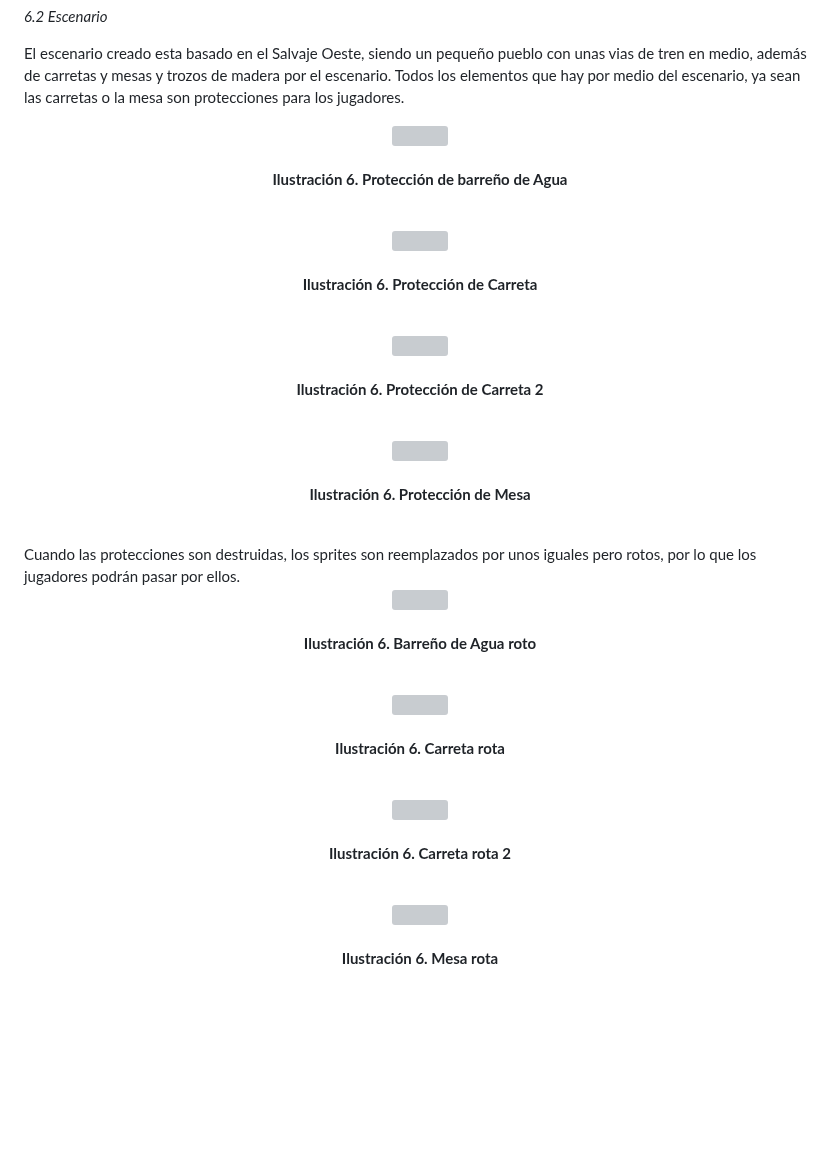
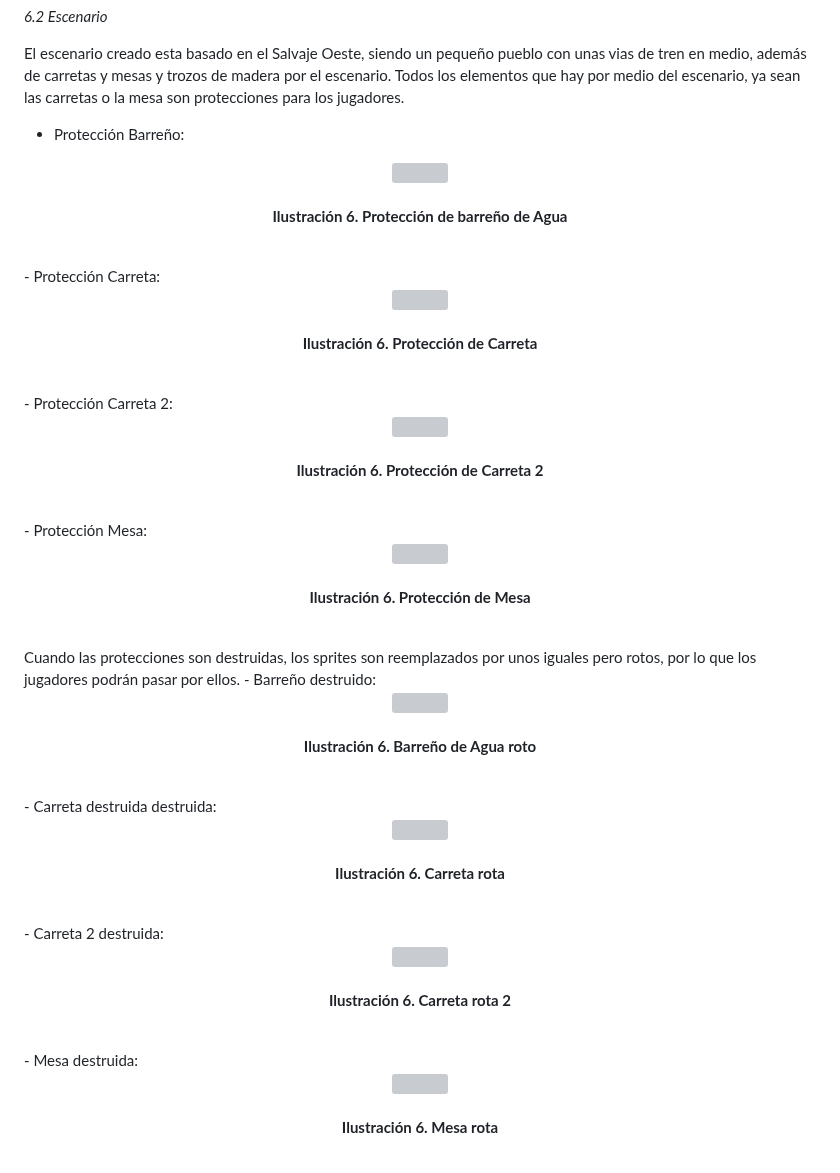
Before and after one commit to SergioJesusGonzalezCastilla/Juegos-en-Red, a Markdown page: README.md, the part around the change. Rendered like a GitHub page; blank space fills up the shorter version; grey boxes are pictures that could not be loaded.

Commit message:
Modificación arte readme V.3

```diff
--- a/README.md
+++ b/README.md
@@ -294,24 +294,28 @@ Las referencias son claras. A la izquierda, se observa una imagen inGame del fam
 El escenario creado esta basado en el Salvaje Oeste, siendo un pequeño pueblo con unas vias de tren en medio, además de carretas y mesas y trozos de madera por el escenario.
 Todos los elementos que hay por medio del escenario, ya sean las carretas o la mesa son protecciones para los jugadores.
 
+- Protección Barreño:
 <p align="center">
       <img src="https://github.com/SergioJesusGonzalezCastilla/Juegos-en-Red/blob/main/Archivos README/Agua sin sombra.png">
       <br><br>
       <b>Ilustración 6.  Protección de barreño de Agua</b>
       <br><br>
 </p>
+- Protección Carreta:
 <p align="center">
       <img src="https://github.com/SergioJesusGonzalezCastilla/Juegos-en-Red/blob/main/Archivos README/Carreta derecha sin sombra .png">
       <br><br>
       <b>Ilustración 6.  Protección de Carreta </b>
       <br><br>
 </p>
+- Protección Carreta 2:
 <p align="center">
       <img src="https://github.com/SergioJesusGonzalezCastilla/Juegos-en-Red/blob/main/Archivos README/Carreta izzq sin sombra .png">
       <br><br>
       <b>Ilustración 6.  Protección de Carreta 2 </b>
       <br><br>
 </p>
+- Protección Mesa:
 <p align="center">
       <img src="https://github.com/SergioJesusGonzalezCastilla/Juegos-en-Red/blob/main/Archivos README/Mesa sin sombra .png">
       <br><br>
@@ -319,24 +323,28 @@ Todos los elementos que hay por medio del escenario, ya sean las carretas o la m
       <br><br>
 </p>
 Cuando las protecciones son destruidas, los sprites son reemplazados por unos iguales pero rotos, por lo que los jugadores podrán pasar por ellos.
+- Barreño destruido:
 <p align="center">
       <img src="https://github.com/SergioJesusGonzalezCastilla/Juegos-en-Red/blob/main/Archivos README/Agua rota.png">
       <br><br>
       <b>Ilustración 6.  Barreño de Agua roto</b>
       <br><br>
 </p>
+- Carreta destruida destruida:
 <p align="center">
       <img src="https://github.com/SergioJesusGonzalezCastilla/Juegos-en-Red/blob/main/Archivos README/Carreta derecha rota .png">
       <br><br>
       <b>Ilustración 6.  Carreta rota </b>
       <br><br>
 </p>
+- Carreta 2 destruida:
 <p align="center">
       <img src="https://github.com/SergioJesusGonzalezCastilla/Juegos-en-Red/blob/main/Archivos README/Carreta izq rota .png">
       <br><br>
       <b>Ilustración 6. Carreta rota 2</b>
       <br><br>
 </p>
+- Mesa destruida:
 <p align="center">
       <img src="https://github.com/SergioJesusGonzalezCastilla/Juegos-en-Red/blob/main/Archivos README/Mesa rota .png">
       <br><br>
```
